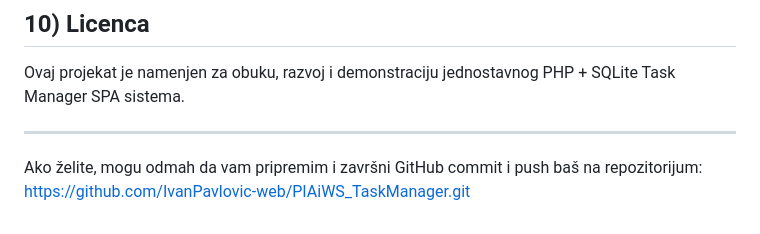
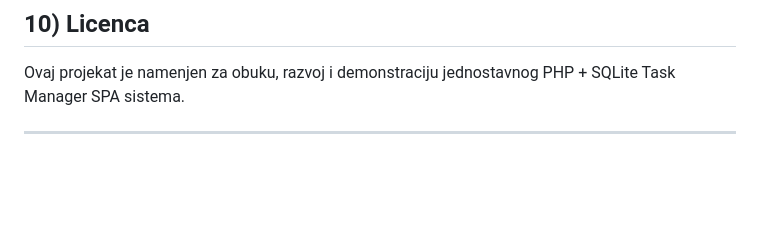
Before and after one commit to IvanPavlovic-web/PIAiWS_TaskManager, a Markdown page: README.md, the part around the change. Rendered like a GitHub page; blank space fills up the shorter version.

Commit message:
Clean up README by removing GitHub commit instructions
Removed unnecessary lines about GitHub commit and push.

```diff
--- a/README.md
+++ b/README.md
@@ -267,6 +267,3 @@ http://localhost:8000/
 Ovaj projekat je namenjen za obuku, razvoj i demonstraciju jednostavnog PHP + SQLite Task Manager SPA sistema.
 
 ---
-
-Ako želite, mogu odmah da vam pripremim i završni GitHub commit i push baš na repozitorijum:
-https://github.com/IvanPavlovic-web/PIAiWS_TaskManager.git
```
